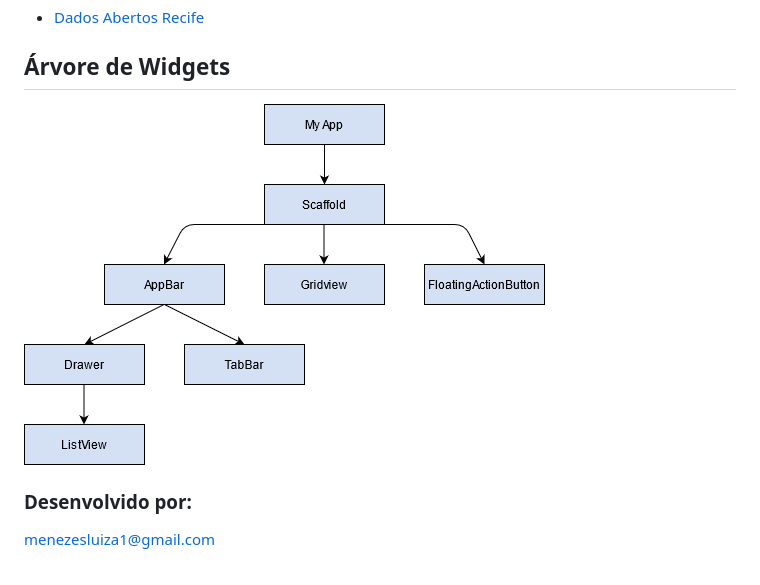
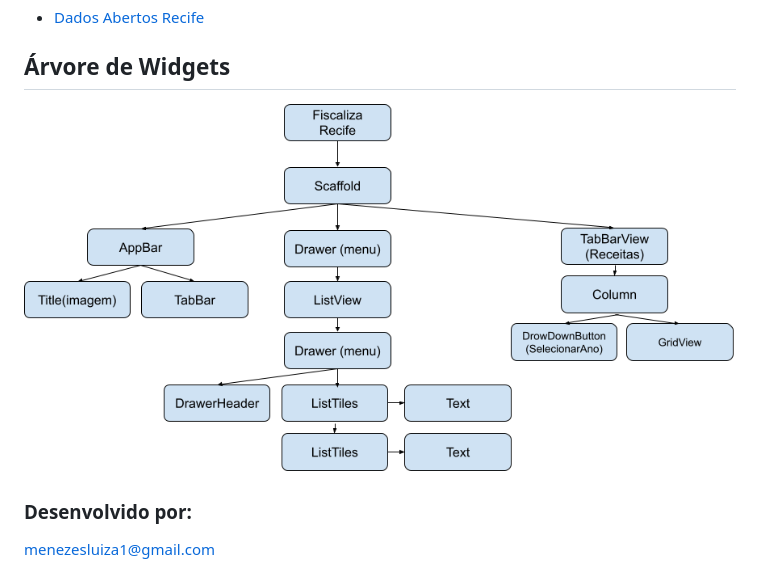
Before and after one commit to menezesluiza/fiscaliza_recife, a Markdown page: README.md, the part around the change. GitHub-like rendering.

```diff
--- a/README.md
+++ b/README.md
@@ -19,8 +19,7 @@ Todos os dados utilizados são fornecidos pela Prefeitura do Recife, pela inicia
 
 ## Árvore de Widgets
 
-![Árvore de Widgets](https://github.com/menezesluiza/fiscaliza_recife/blob/master/widget_tree.png)
-
+![Árvore de Widgets](https://github.com/menezesluiza/fiscaliza_recife/blob/master/images/arvore_widgets_V2.png)
 
 ### Desenvolvido por:
 
```
Also changed, not shown: images/grafico_navegacao.png (added).
